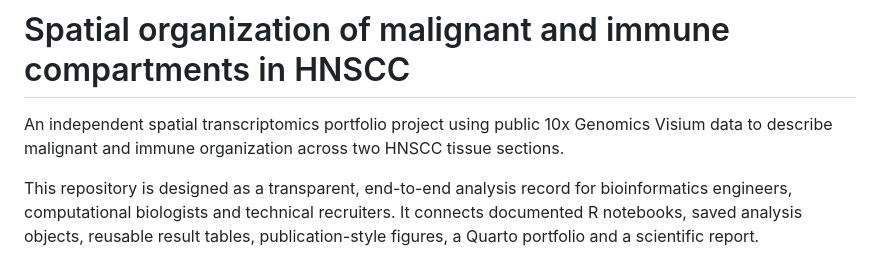
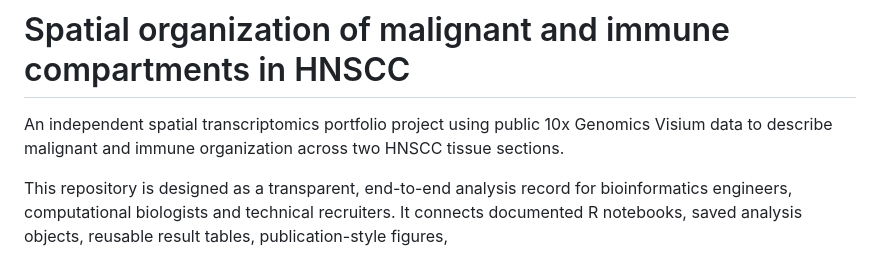
Before and after one commit to Fadwa7/spatial-hnscc-immune-niches, a Markdown page: README.md, the part around one of its changes. Drawn GitHub-style.

```diff
--- a/README.md
+++ b/README.md
@@ -2,5 +2,5 @@
 
 An independent spatial transcriptomics portfolio project using public 10x Genomics Visium data to describe malignant and immune organization across two HNSCC tissue sections.
 
-This repository is designed as a transparent, end-to-end analysis record for bioinformatics engineers, computational biologists and technical recruiters. It connects documented R notebooks, saved analysis objects, reusable result tables, publication-style figures, a Quarto portfolio and a scientific report.
+This repository is designed as a transparent, end-to-end analysis record for bioinformatics engineers, computational biologists and technical recruiters. It connects documented R notebooks, saved analysis objects, reusable result tables, publication-style figures,
 
```
Also changed, not shown: other parts of README.md (+0 -1 lines).
